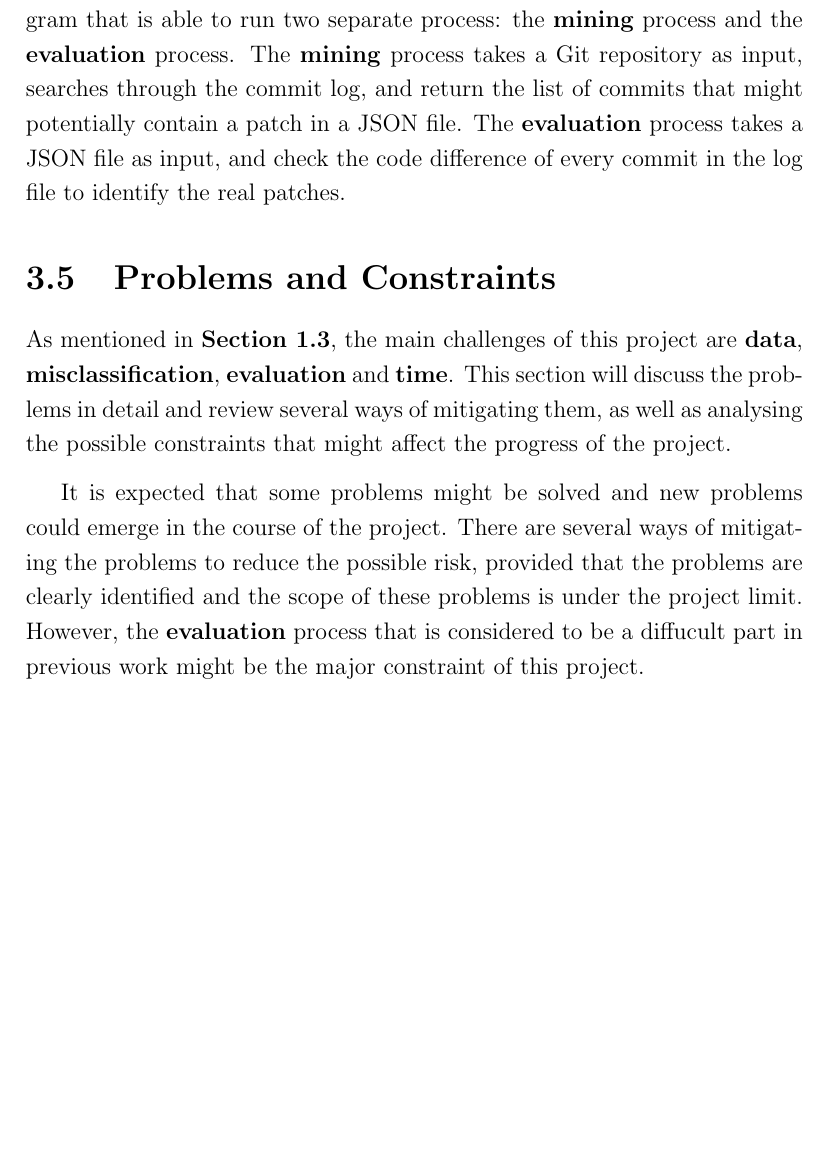
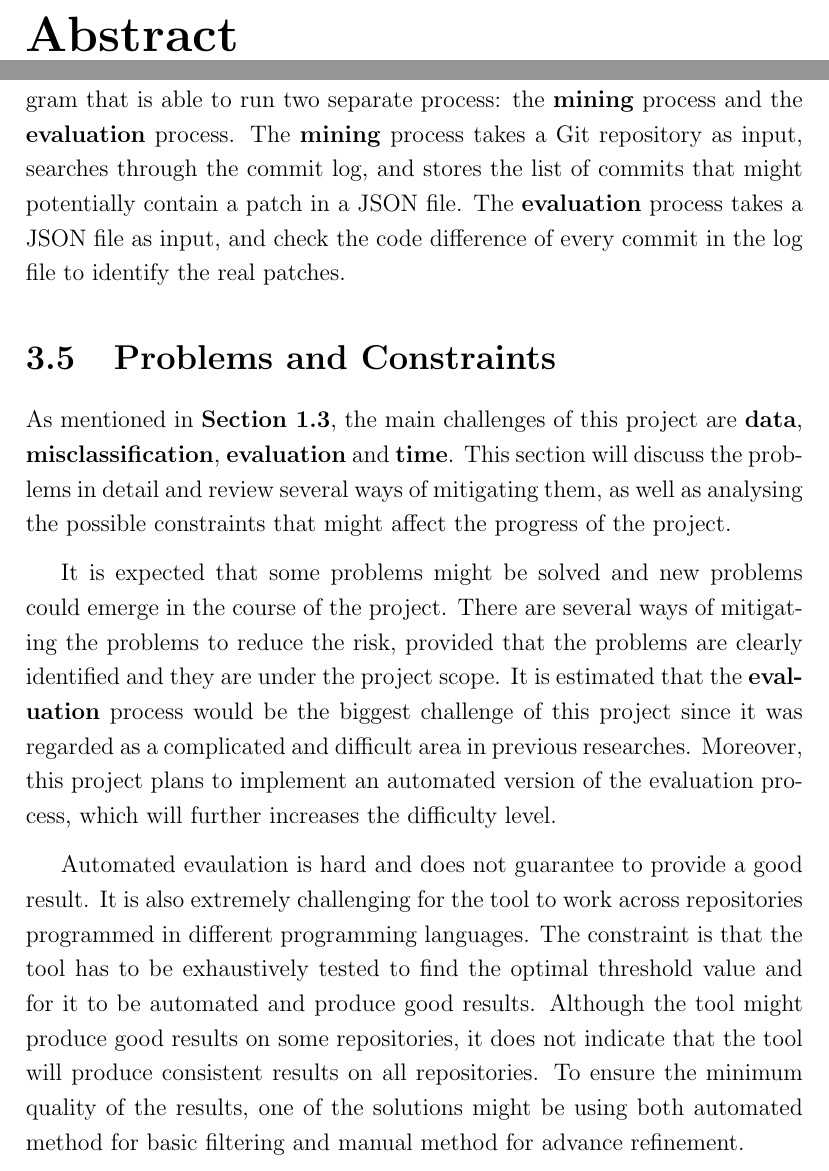
Before and after one commit to acb16zje/com3610, a LaTeX thesis (dissertation/acb16zje.tex): part of page 19 of 25 before the commit and two parts of pages 3 and 20 of 26 after it, the two joined at a grey line, cut at the place of the change, the shorter picture padded with empty space. Compiled offline with pdfLaTeX.

Commit message:
Requirements and Analysis (Drafted)

```diff
--- a/dissertation/acb16zje.tex
+++ b/dissertation/acb16zje.tex
@@ -67,8 +67,8 @@ will be considered grounds for failure in this project and the degree examinatio
 
 \newpage
 
-% \chapter*{Abstract}
-% \addcontentsline{toc}{chapter}{Abstract}
+\chapter*{Abstract}
+\addcontentsline{toc}{chapter}{Abstract}
 
 \chapter*{Acknowledgements}
 \addcontentsline{toc}{chapter}{Acknowledgements}
@@ -405,7 +406,7 @@ the best option for this project.
 \section{Proposed Method}
 The ideal concept of this project is to build a command-line interface program that is able to run
 two separate process: the \textbf{mining} process and the \textbf{evaluation} process. The
-\textbf{mining} process takes a Git repository as input, searches through the commit log, and return
+\textbf{mining} process takes a Git repository as input, searches through the commit log, and stores
 the list of commits that might potentially contain a patch in a JSON file. The \textbf{evaluation}
 process takes a JSON file as input, and check the code difference of every commit in the log file to
 identify the real patches.
@@ -417,17 +418,19 @@ will discuss the problems in detail and review several ways of mitigating them,
 the possible constraints that might affect the progress of the project.
 
 It is expected that some problems might be solved and new problems could emerge in the course of the
-project. There are several ways of mitigating the problems to reduce the possible risk, provided
-that the problems are clearly identified and the scope of these problems is under the project limit.
-However, the \textbf{evaluation} process that is considered to be a diffucult part in previous work
-might be the major constraint of this project.
+project. There are several ways of mitigating the problems to reduce the risk, provided that the
+problems are clearly identified and they are under the project scope. It is estimated that the
+\textbf{evaluation} process would be the biggest challenge of this project since it was regarded as
+a complicated and difficult area in previous researches. Moreover, this project plans to implement
+an automated version of the evaluation process, which will further increases the difficulty level.
 
-% the repository mining tool must be able to detect commits that contain distinct patterns such as
-% \textit{fix}, \textit{patch}, \textit{vulnerability} etc. After extracting a possible list of
-% commits, it should perform an evaluation process to identify the actual commits that fixed security
-% vulnerability.	This could be hard because not all open source software repositories are using the
-% same programming language. Hence, it might be difficult to determine the actual lines of code that
-% addressed the vulnerabilities.
+Automated evaulation is hard and does not guarantee to provide a good result. It is also extremely
+challenging for the tool to work across repositories programmed in different programming languages.
+The constraint is that the tool has to be exhaustively tested to find the optimal threshold value
+and for it to be automated and produce good results. Although the tool might produce good results on
+some repositories, it does not indicate that the tool will produce consistent results on all
+repositories. To ensure the minimum quality of the results, one of the solutions might be using both
+automated method for basic filtering and manual method for advance refinement.
 
 \section{Testing}
 This section covers a brief overview of the testing stage. It will be necessary to consider some of
```
Also changed, not shown: dissertation/acb16zje.pdf, dissertation/acb16zje.tex (1 more changed lines), 1 other file.
